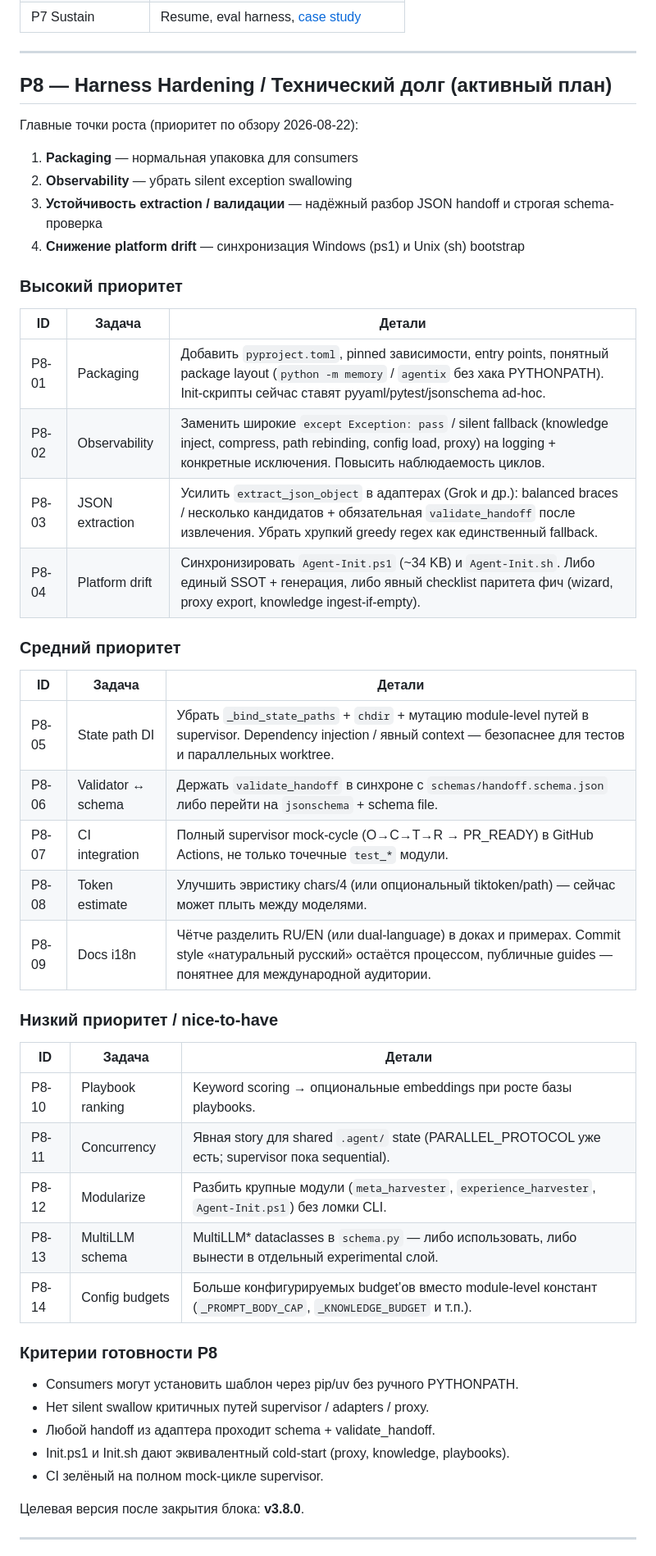
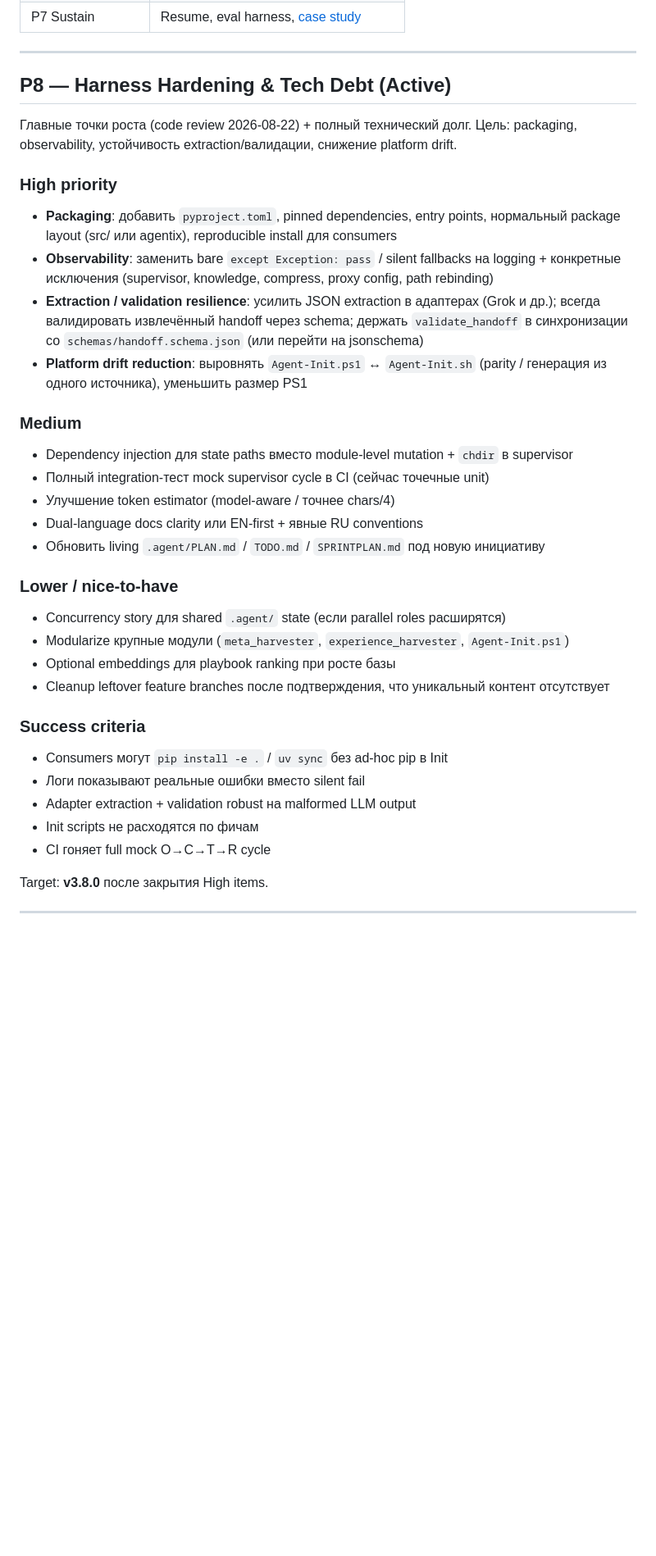
Before and after one commit to unhexx/agentic_loop_template, a Markdown page: ROADMAP.md, the part around one of its changes. Shown at 82% size. GitHub-like rendering; blank space fills up the shorter version.

Commit message:
Добавил P8 Hardening и полный техдолг в ROADMAP по результатам code review

```diff
--- a/ROADMAP.md
+++ b/ROADMAP.md
@@ -22,53 +22,42 @@
 
 ---
 
-## P8 — Harness Hardening / Технический долг (активный план)
+## P8 — Harness Hardening & Tech Debt (Active)
 
-Главные точки роста (приоритет по обзору 2026-08-22):
+Главные точки роста (code review 2026-08-22) + полный технический долг.
+Цель: packaging, observability, устойчивость extraction/валидации, снижение platform drift.
 
-1. **Packaging** — нормальная упаковка для consumers
-2. **Observability** — убрать silent exception swallowing
-3. **Устойчивость extraction / валидации** — надёжный разбор JSON handoff и строгая schema-проверка
-4. **Снижение platform drift** — синхронизация Windows (ps1) и Unix (sh) bootstrap
+### High priority
 
-### Высокий приоритет
+- **Packaging**: добавить `pyproject.toml`, pinned dependencies, entry points, нормальный package layout (src/ или agentix), reproducible install для consumers
+- **Observability**: заменить bare `except Exception: pass` / silent fallbacks на logging + конкретные исключения (supervisor, knowledge, compress, proxy config, path rebinding)
+- **Extraction / validation resilience**: усилить JSON extraction в адаптерах (Grok и др.); всегда валидировать извлечённый handoff через schema; держать `validate_handoff` в синхронизации со `schemas/handoff.schema.json` (или перейти на jsonschema)
+- **Platform drift reduction**: выровнять `Agent-Init.ps1` ↔ `Agent-Init.sh` (parity / генерация из одного источника), уменьшить размер PS1
 
-| ID | Задача | Детали |
-|----|--------|--------|
-| P8-01 | Packaging | Добавить `pyproject.toml`, pinned зависимости, entry points, понятный package layout (`python -m memory` / `agentix` без хака PYTHONPATH). Init-скрипты сейчас ставят pyyaml/pytest/jsonschema ad-hoc. |
-| P8-02 | Observability | Заменить широкие `except Exception: pass` / silent fallback (knowledge inject, compress, path rebinding, config load, proxy) на logging + конкретные исключения. Повысить наблюдаемость циклов. |
-| P8-03 | JSON extraction | Усилить `extract_json_object` в адаптерах (Grok и др.): balanced braces / несколько кандидатов + обязательная `validate_handoff` после извлечения. Убрать хрупкий greedy regex как единственный fallback. |
-| P8-04 | Platform drift | Синхронизировать `Agent-Init.ps1` (~34 KB) и `Agent-Init.sh`. Либо единый SSOT + генерация, либо явный checklist паритета фич (wizard, proxy export, knowledge ingest-if-empty). |
+### Medium
 
-### Средний приоритет
+- Dependency injection для state paths вместо module-level mutation + `chdir` в supervisor
+- Полный integration-тест mock supervisor cycle в CI (сейчас точечные unit)
+- Улучшение token estimator (model-aware / точнее chars/4)
+- Dual-language docs clarity или EN-first + явные RU conventions
+- Обновить living `.agent/PLAN.md` / `TODO.md` / `SPRINTPLAN.md` под новую инициативу
 
-| ID | Задача | Детали |
-|----|--------|--------|
-| P8-05 | State path DI | Убрать `_bind_state_paths` + `chdir` + мутацию module-level путей в supervisor. Dependency injection / явный context — безопаснее для тестов и параллельных worktree. |
-| P8-06 | Validator ↔ schema | Держать `validate_handoff` в синхроне с `schemas/handoff.schema.json` либо перейти на `jsonschema` + schema file. |
-| P8-07 | CI integration | Полный supervisor mock-cycle (O→C→T→R → PR_READY) в GitHub Actions, не только точечные `test_*` модули. |
-| P8-08 | Token estimate | Улучшить эвристику chars/4 (или опциональный tiktoken/path) — сейчас может плыть между моделями. |
-| P8-09 | Docs i18n | Чётче разделить RU/EN (или dual-language) в доках и примерах. Commit style «натуральный русский» остаётся процессом, публичные guides — понятнее для международной аудитории. |
+### Lower / nice-to-have
 
-### Низкий приоритет / nice-to-have
+- Concurrency story для shared `.agent/` state (если parallel roles расширятся)
+- Modularize крупные модули (`meta_harvester`, `experience_harvester`, `Agent-Init.ps1`)
+- Optional embeddings для playbook ranking при росте базы
+- Cleanup leftover feature branches после подтверждения, что уникальный контент отсутствует
 
-| ID | Задача | Детали |
-|----|--------|--------|
-| P8-10 | Playbook ranking | Keyword scoring → опциональные embeddings при росте базы playbooks. |
-| P8-11 | Concurrency | Явная story для shared `.agent/` state (PARALLEL_PROTOCOL уже есть; supervisor пока sequential). |
-| P8-12 | Modularize | Разбить крупные модули (`meta_harvester`, `experience_harvester`, `Agent-Init.ps1`) без ломки CLI. |
-| P8-13 | MultiLLM schema | MultiLLM* dataclasses в `schema.py` — либо использовать, либо вынести в отдельный experimental слой. |
-| P8-14 | Config budgets | Больше конфигурируемых budget’ов вместо module-level констант (`_PROMPT_BODY_CAP`, `_KNOWLEDGE_BUDGET` и т.п.). |
+### Success criteria
 
-### Критерии готовности P8
+- Consumers могут `pip install -e .` / `uv sync` без ad-hoc pip в Init
+- Логи показывают реальные ошибки вместо silent fail
+- Adapter extraction + validation robust на malformed LLM output
+- Init scripts не расходятся по фичам
+- CI гоняет full mock O→C→T→R cycle
 
-- Consumers могут установить шаблон через pip/uv без ручного PYTHONPATH.
-- Нет silent swallow критичных путей supervisor / adapters / proxy.
-- Любой handoff из адаптера проходит schema + validate_handoff.
-- Init.ps1 и Init.sh дают эквивалентный cold-start (proxy, knowledge, playbooks).
-- CI зелёный на полном mock-цикле supervisor.
-
-Целевая версия после закрытия блока: **v3.8.0**.
+Target: **v3.8.0** после закрытия High items.
 
 ---
 
```
Also changed, not shown: other parts of ROADMAP.md (+3 -3 lines).
